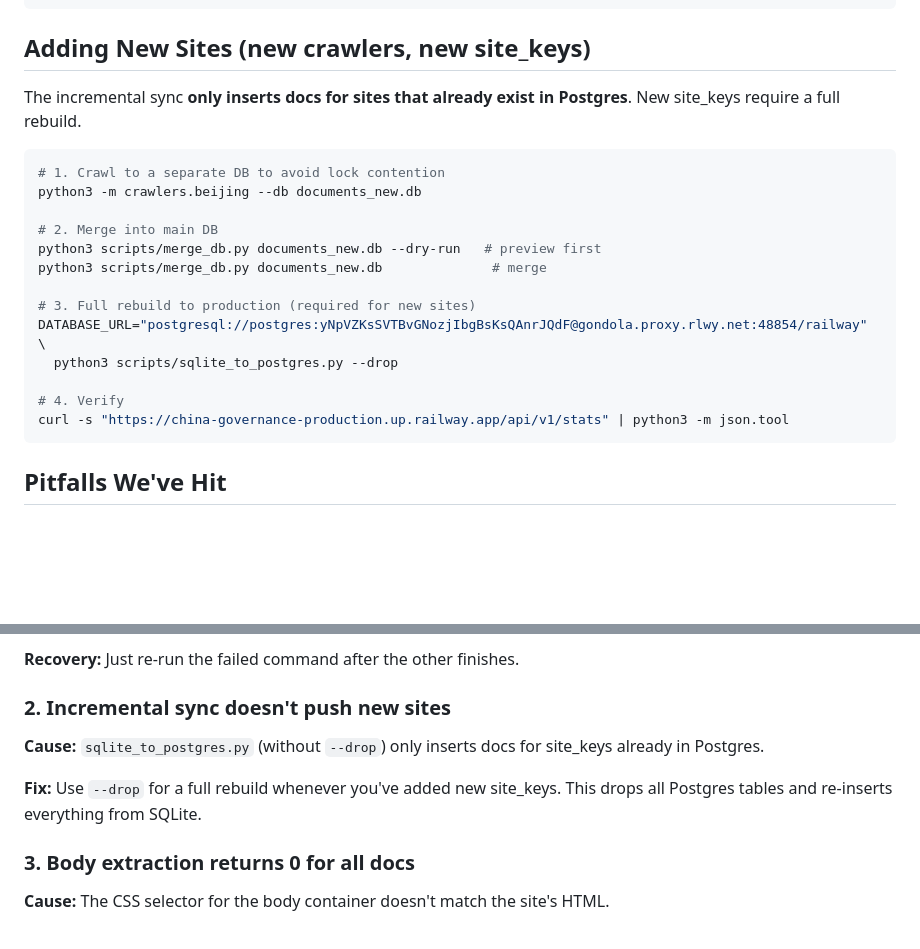
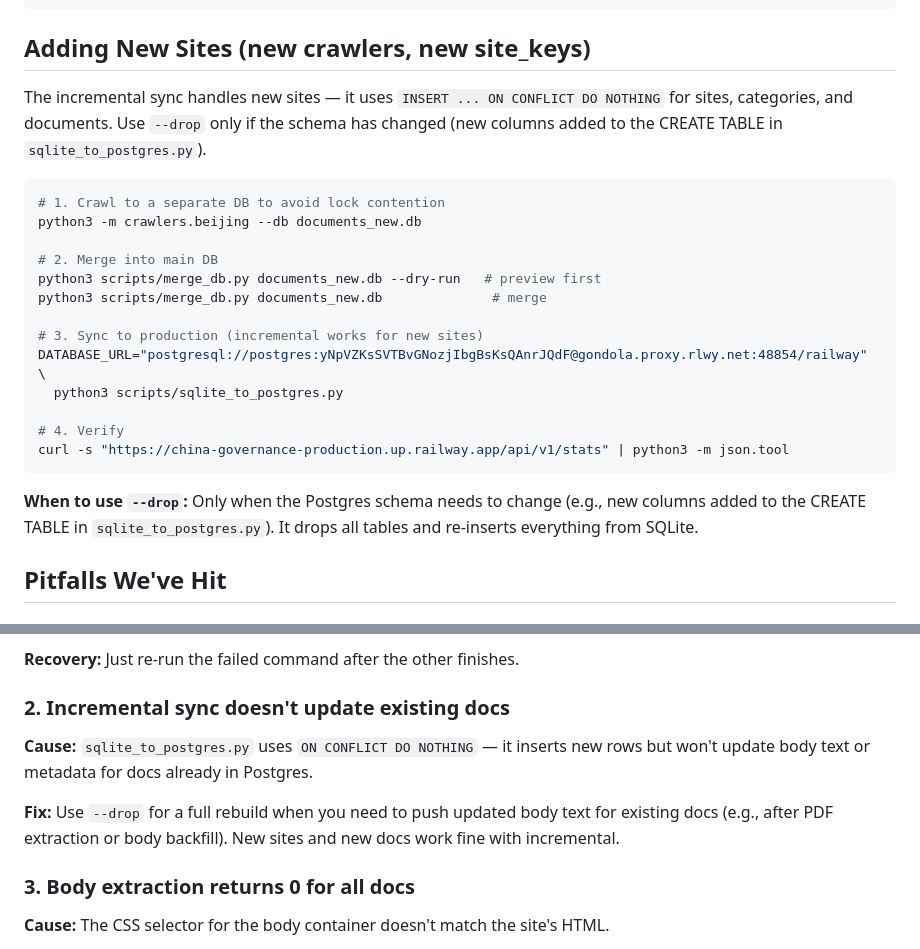
Before and after one commit to hulelan/china-governance, a Markdown page: docs/implementation/sync-runbook.md, 2 parts joined by grey strips. Rendered like a GitHub page; blank space fills up the shorter version.

Commit message:
Fix sync runbook: incremental sync does handle new sites, clarify --drop usage

````diff
--- a/docs/implementation/sync-runbook.md
+++ b/docs/implementation/sync-runbook.md
@@ -21,7 +21,7 @@ curl -s "https://china-governance-production.up.railway.app/api/v1/stats" | pyth
 
 ## Adding New Sites (new crawlers, new site_keys)
 
-The incremental sync **only inserts docs for sites that already exist in Postgres**. New site_keys require a full rebuild.
+The incremental sync handles new sites — it uses `INSERT ... ON CONFLICT DO NOTHING` for sites, categories, and documents. Use `--drop` only if the schema has changed (new columns added to the CREATE TABLE in `sqlite_to_postgres.py`).
 
 ```bash
 # 1. Crawl to a separate DB to avoid lock contention
@@ -31,13 +31,15 @@ python3 -m crawlers.beijing --db documents_new.db
 python3 scripts/merge_db.py documents_new.db --dry-run   # preview first
 python3 scripts/merge_db.py documents_new.db              # merge
 
-# 3. Full rebuild to production (required for new sites)
+# 3. Sync to production (incremental works for new sites)
 DATABASE_URL="postgresql://postgres:yNpVZKsSVTBvGNozjIbgBsKsQAnrJQdF@gondola.proxy.rlwy.net:48854/railway" \
-  python3 scripts/sqlite_to_postgres.py --drop
+  python3 scripts/sqlite_to_postgres.py
 
 # 4. Verify
 curl -s "https://china-governance-production.up.railway.app/api/v1/stats" | python3 -m json.tool
 ```
+
+**When to use `--drop`:** Only when the Postgres schema needs to change (e.g., new columns added to the CREATE TABLE in `sqlite_to_postgres.py`). It drops all tables and re-inserts everything from SQLite.
 
 ## Pitfalls We've Hit
 
@@ -51,10 +53,10 @@ curl -s "https://china-governance-production.up.railway.app/api/v1/stats" | pyth
 
 **Recovery:** Just re-run the failed command after the other finishes.
 
-### 2. Incremental sync doesn't push new sites
-**Cause:** `sqlite_to_postgres.py` (without `--drop`) only inserts docs for site_keys already in Postgres.
+### 2. Incremental sync doesn't update existing docs
+**Cause:** `sqlite_to_postgres.py` uses `ON CONFLICT DO NOTHING` — it inserts new rows but won't update body text or metadata for docs already in Postgres.
 
-**Fix:** Use `--drop` for a full rebuild whenever you've added new site_keys. This drops all Postgres tables and re-inserts everything from SQLite.
+**Fix:** Use `--drop` for a full rebuild when you need to push updated body text for existing docs (e.g., after PDF extraction or body backfill). New sites and new docs work fine with incremental.
 
 ### 3. Body extraction returns 0 for all docs
 **Cause:** The CSS selector for the body container doesn't match the site's HTML.
````
